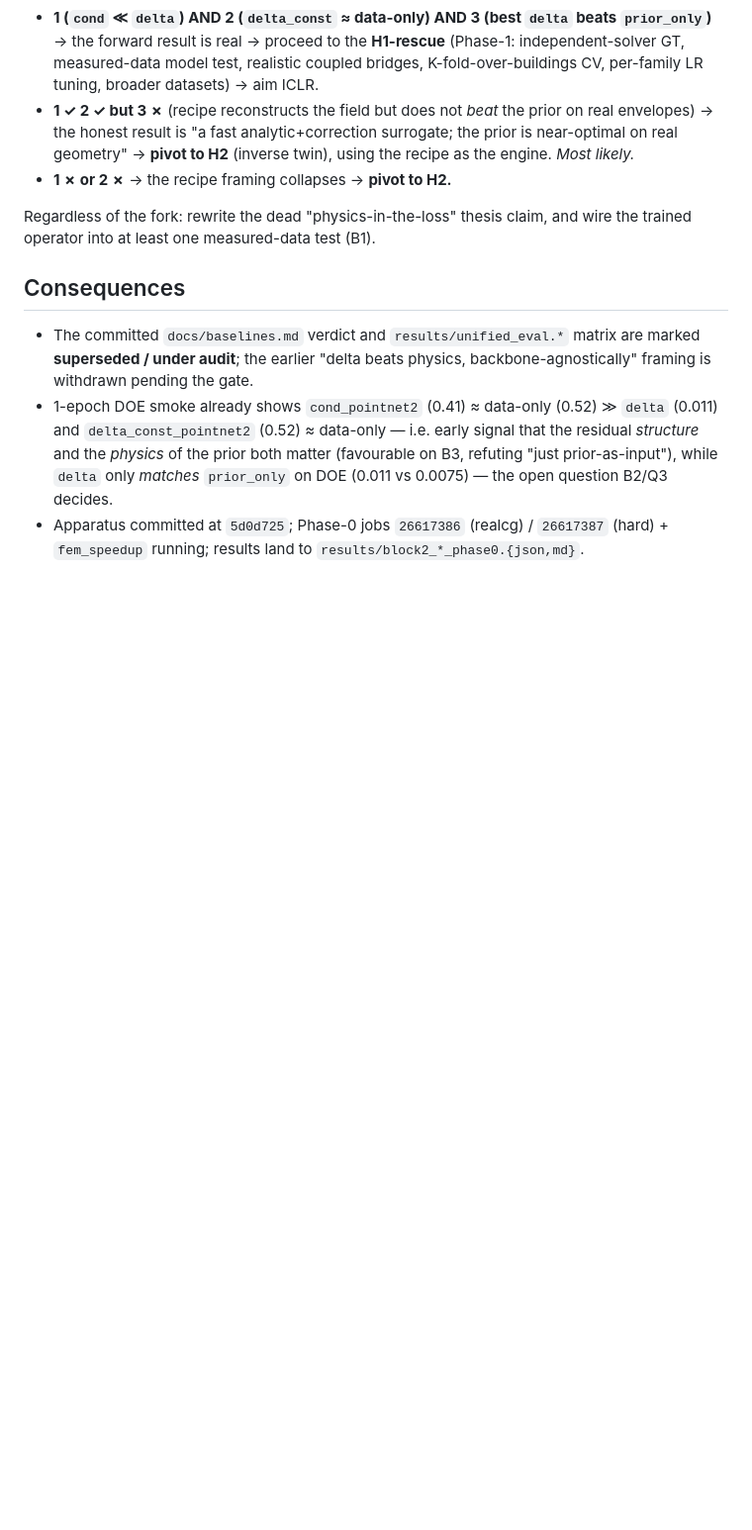
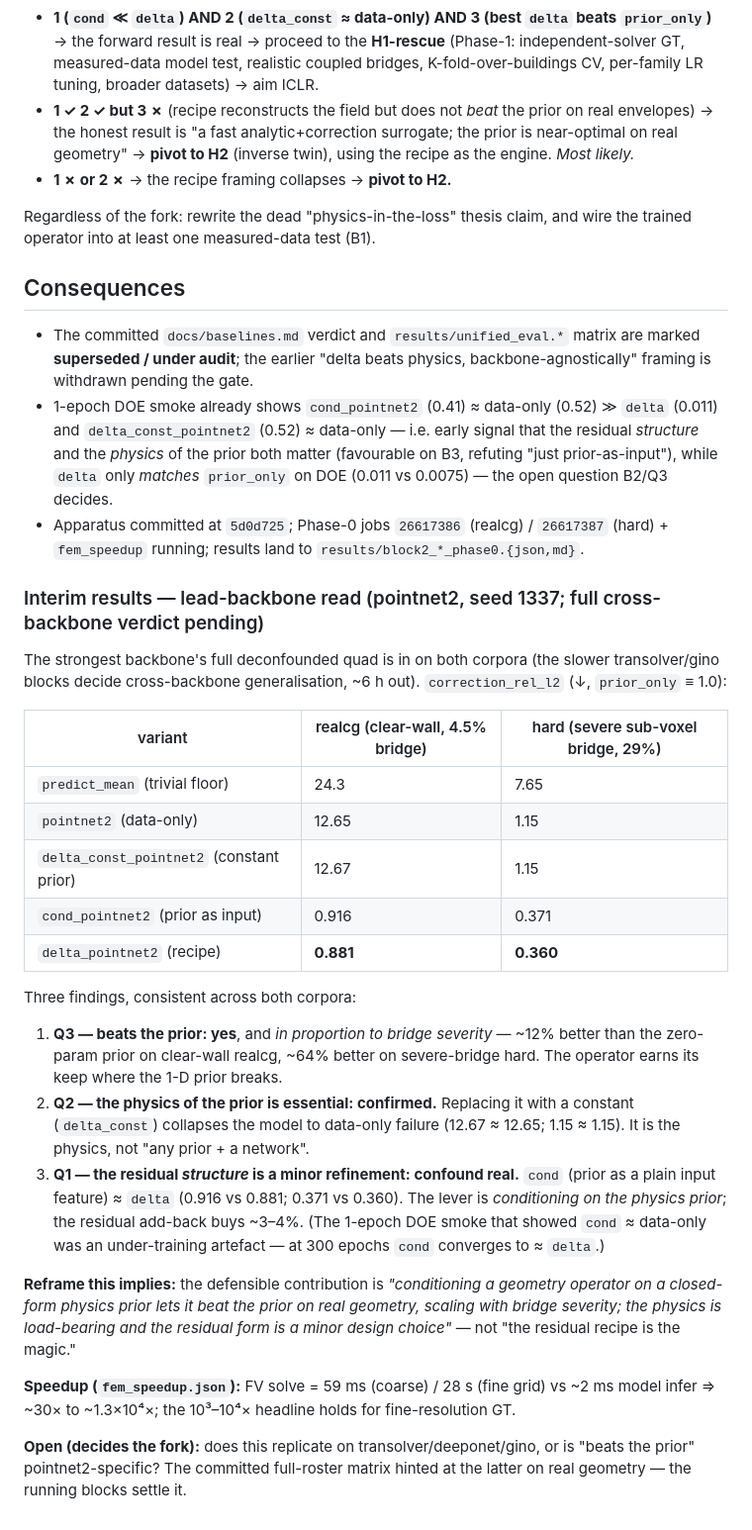
Before and after one commit to YaqoobAnsari/ThermoTwin-3D, a Markdown page: docs/decisions/0010-phase0-deconfound-gate.md, the part around the change. Shown at 99% size. Rendered like a GitHub page; blank space fills up the shorter version.

Commit message:
docs: record Phase-0 interim lead-backbone read (pointnet2)
Full deconfounded quad for the lead backbone is in on both corpora (cross-
backbone verdict ~6h out). Recorded in ADR 0010 + baselines.md, marked interim:
- Q3 beats the prior on BOTH realcg (corr 0.88) and hard (corr 0.36), scaling
  with bridge severity (~12% gain on clear-wall, ~64% on severe-bridge).
- Q2 the physics of the prior is essential — delta_const (constant prior)
  collapses to data-only failure (12.67≈12.65; 1.15≈1.15).
- Q1 the residual structure is a minor refinement — cond (prior-as-input) ≈
  delta; the lever is physics-prior-conditioning. (The 1-epoch smoke that showed
  cond≈data-only was an under-training artefact.)
- Speedup: FV 59ms coarse / 28s fine vs ~2ms infer => ~30x-1.3e4x.
Reframes the contribution to physics-prior-conditioning, not the residual recipe.

Co-Authored-By: Claude Opus 4.8 (1M context) <noreply@anthropic.com>

```diff
--- a/docs/decisions/0010-phase0-deconfound-gate.md
+++ b/docs/decisions/0010-phase0-deconfound-gate.md
@@ -94,3 +94,40 @@ operator into at least one measured-data test (B1).
   `delta` only *matches* `prior_only` on DOE (0.011 vs 0.0075) — the open question B2/Q3 decides.
 - Apparatus committed at `5d0d725`; Phase-0 jobs `26617386` (realcg) / `26617387` (hard) +
   `fem_speedup` running; results land to `results/block2_*_phase0.{json,md}`.
+
+### Interim results — lead-backbone read (pointnet2, seed 1337; full cross-backbone verdict pending)
+
+The strongest backbone's full deconfounded quad is in on both corpora (the slower transolver/gino
+blocks decide cross-backbone generalisation, ~6 h out). `correction_rel_l2` (↓, `prior_only` ≡ 1.0):
+
+| variant | realcg (clear-wall, 4.5% bridge) | hard (severe sub-voxel bridge, 29%) |
+|---|---|---|
+| `predict_mean` (trivial floor) | 24.3 | 7.65 |
+| `pointnet2` (data-only) | 12.65 | 1.15 |
+| `delta_const_pointnet2` (constant prior) | 12.67 | 1.15 |
+| `cond_pointnet2` (prior as input) | 0.916 | 0.371 |
+| `delta_pointnet2` (recipe) | **0.881** | **0.360** |
+
+Three findings, consistent across both corpora:
+1. **Q3 — beats the prior: yes**, and *in proportion to bridge severity* — ~12% better than the
+   zero-param prior on clear-wall realcg, ~64% better on severe-bridge hard. The operator earns its
+   keep where the 1-D prior breaks.
+2. **Q2 — the physics of the prior is essential: confirmed.** Replacing it with a constant
+   (`delta_const`) collapses the model to data-only failure (12.67 ≈ 12.65; 1.15 ≈ 1.15). It is the
+   physics, not "any prior + a network".
+3. **Q1 — the residual *structure* is a minor refinement: confound real.** `cond` (prior as a plain
+   input feature) ≈ `delta` (0.916 vs 0.881; 0.371 vs 0.360). The lever is *conditioning on the
+   physics prior*; the residual add-back buys ~3–4%. (The 1-epoch DOE smoke that showed `cond` ≈
+   data-only was an under-training artefact — at 300 epochs `cond` converges to ≈ `delta`.)
+
+**Reframe this implies:** the defensible contribution is *"conditioning a geometry operator on a
+closed-form physics prior lets it beat the prior on real geometry, scaling with bridge severity; the
+physics is load-bearing and the residual form is a minor design choice"* — not "the residual recipe
+is the magic."
+
+**Speedup (`fem_speedup.json`):** FV solve = 59 ms (coarse) / 28 s (fine grid) vs ~2 ms model infer
+⇒ ~30× to ~1.3×10⁴×; the 10³–10⁴× headline holds for fine-resolution GT.
+
+**Open (decides the fork):** does this replicate on transolver/deeponet/gino, or is "beats the
+prior" pointnet2-specific? The committed full-roster matrix hinted at the latter on real geometry —
+the running blocks settle it.
```
Also changed, not shown: docs/baselines.md (+7 -0 lines).
